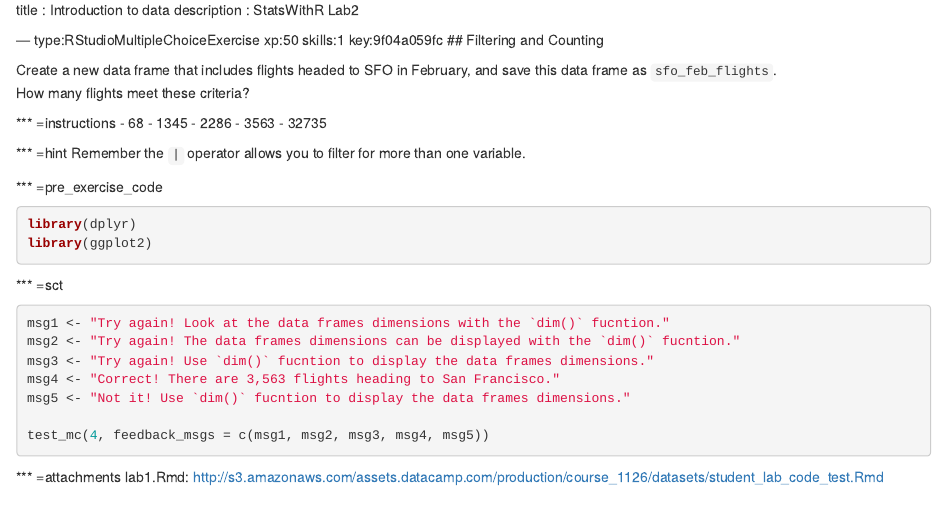
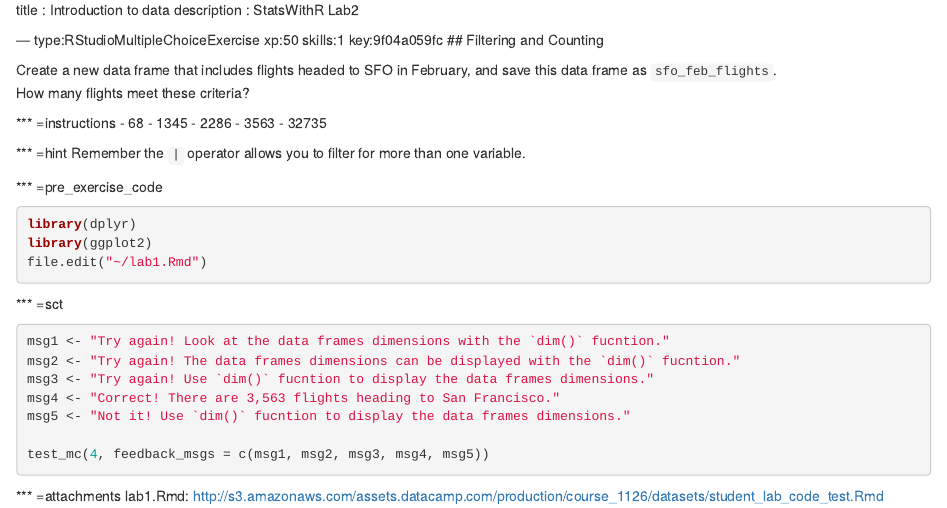
Before and after one commit to cam-martin/RStudio-test, an R Markdown document (chapter1.Rmd): the page in a window 1100 px wide, from its top. Rendered offline with R 4.5, knitr and Pandoc, with nearby package versions.

Commit message:
Update chapter1.Rmd

````diff
--- a/chapter1.Rmd
+++ b/chapter1.Rmd
@@ -22,7 +22,7 @@ Remember the `|` operator allows you to filter for more than one variable.
 ```{r,eval=FALSE}
 library(dplyr)
 library(ggplot2)
-
+file.edit("~/lab1.Rmd")
 ```
 
 *** =sct
````
